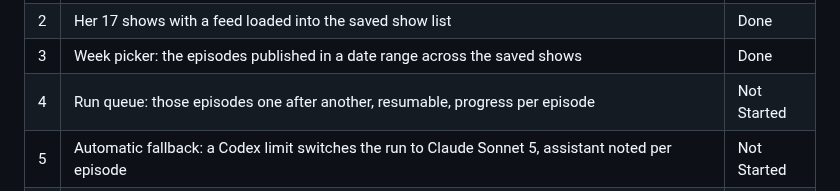
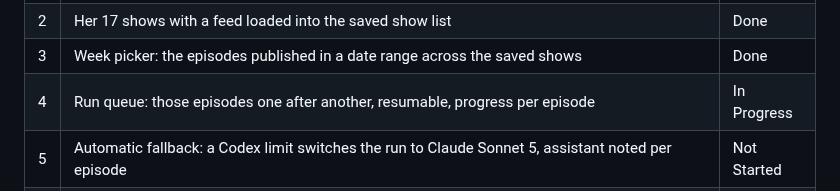
Before and after one commit to fcarvajalbrown/Podcast-Monitor, a Markdown page: ROADMAP.md, the part around the change. GitHub-like rendering.

Commit message:
docs(roadmap): phase 7 item 4 in progress, untested until a compiler is back

```diff
--- a/ROADMAP.md
+++ b/ROADMAP.md
@@ -95,7 +95,7 @@ Chosen by Felipe:
 | 1 | Debug log: every event of every run, window or CLI (stages with time, assistant calls and replies, errors, panics, settings changes) to `logs/` in the app-data folder | Done |
 | 2 | Her 17 shows with a feed loaded into the saved show list | Done |
 | 3 | Week picker: the episodes published in a date range across the saved shows | Done |
-| 4 | Run queue: those episodes one after another, resumable, progress per episode | Not Started |
+| 4 | Run queue: those episodes one after another, resumable, progress per episode | In Progress |
 | 5 | Automatic fallback: a Codex limit switches the run to Claude Sonnet 5, assistant noted per episode | Not Started |
 | 6 | Short per-show layout: sections and length chosen by Felipe, summary and topics in percent | Not Started |
 | 7 | Weekly PDF: every show of the week in one file, from a Generar informe semanal button | Not Started |
```
